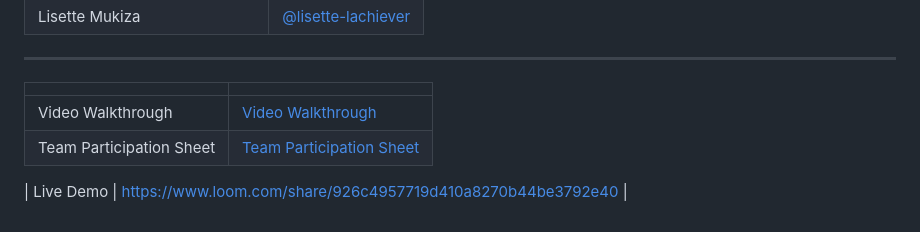
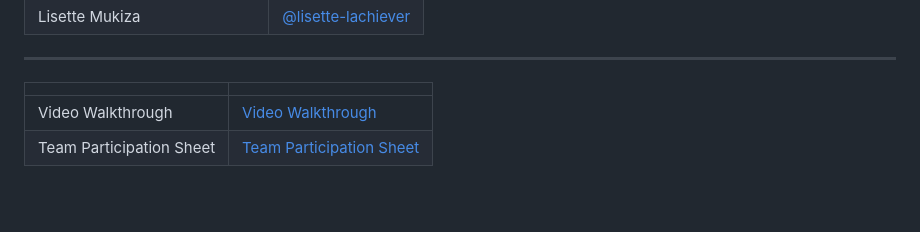
Before and after one commit to lisette-lachiever/URBEX, a Markdown page: README.md, the part around one of its changes. GitHub-like rendering; blank space fills up the shorter version.

```diff
--- a/README.md
+++ b/README.md
@@ -272,3 +272 @@ app.run(host="0.0.0.0", port=5001, threaded=True)
 | Team Participation Sheet |[Team Participation Sheet](https://docs.google.com/spreadsheets/d/19MGYVmgUmIsozV-u2tsdzMtGmiu4Bv7VII-VFWYoOuE/edit?usp=sharing)|
-
-| Live Demo |  https://www.loom.com/share/926c4957719d410a8270b44be3792e40 |
```
Also changed, not shown: other parts of README.md (+1 -1 lines).
